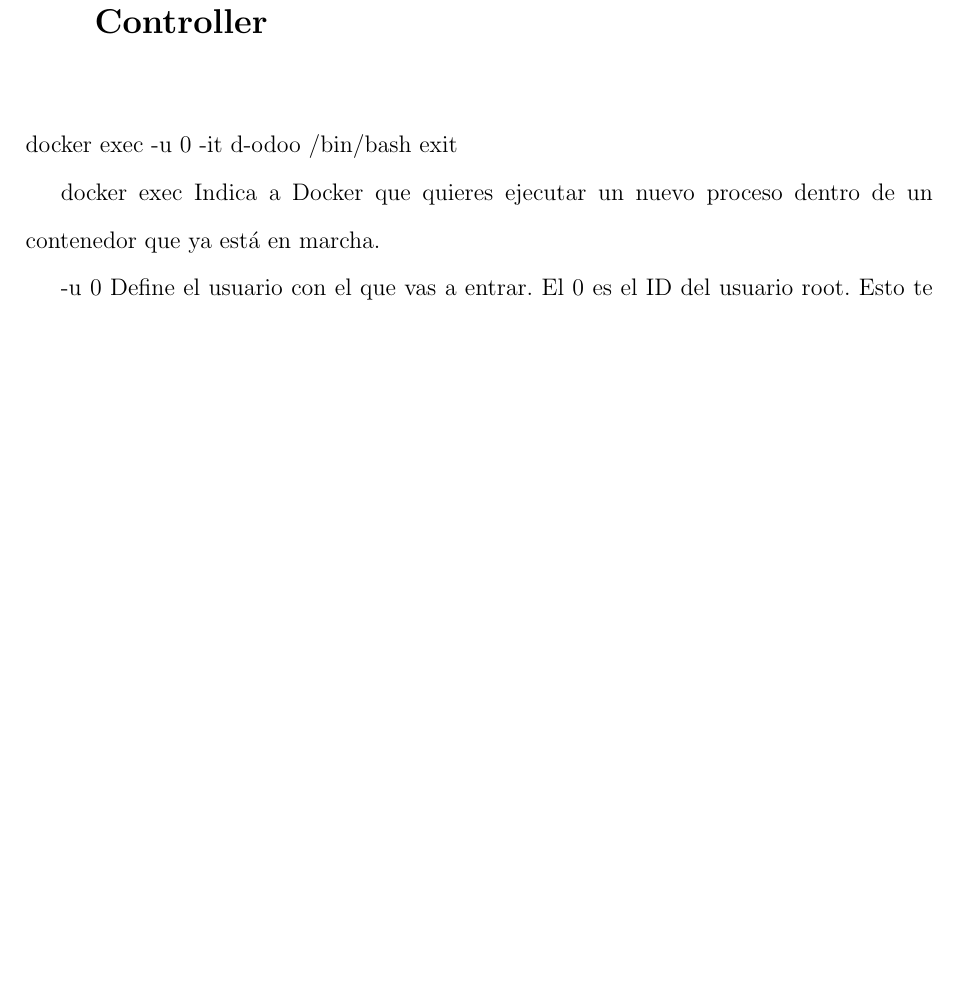
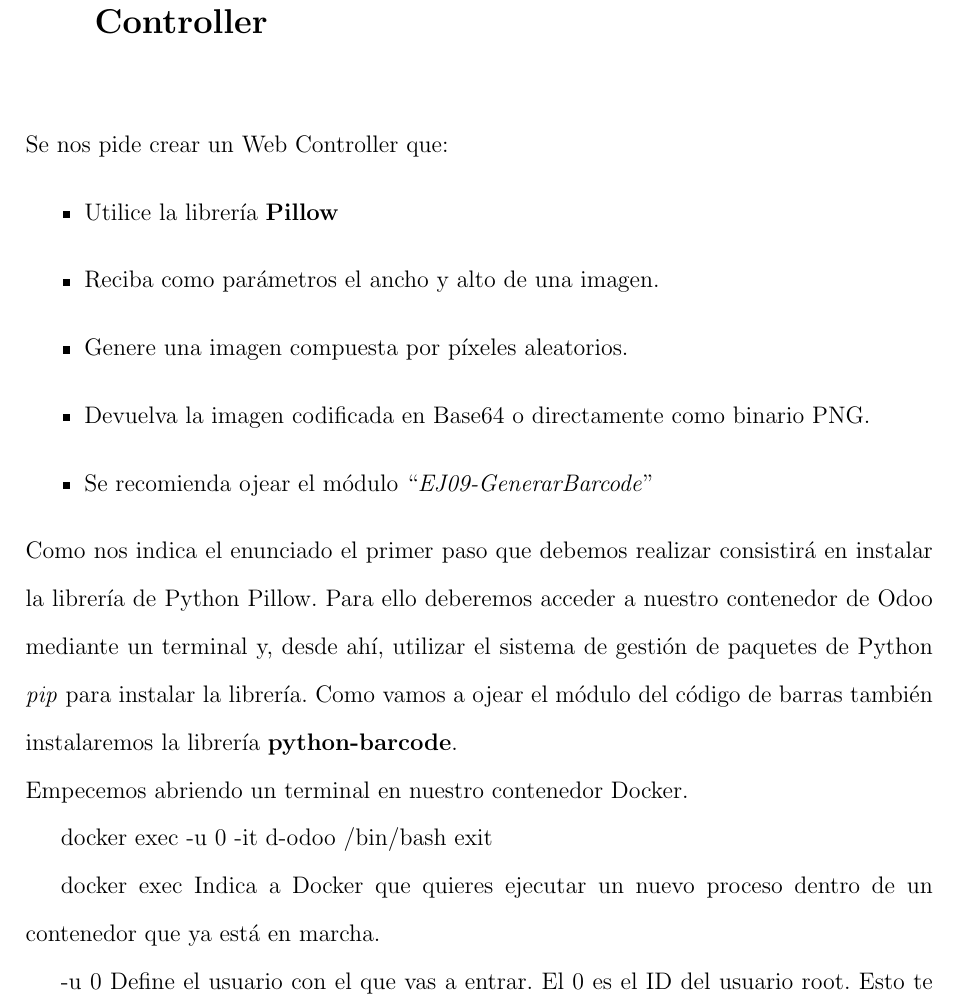
Before and after one commit to cristianCmon/proyectosDocker, a LaTeX document (practicas/practica5/practica5.tex): part of page 32 of 32, cut so that both start at the same text, the shorter picture padded with empty space. Compiled offline with pdfLaTeX.

Commit message:
avanzando...

```diff
--- a/practicas/practica5/practica5.tex
+++ b/practicas/practica5/practica5.tex
@@ -405,10 +405,22 @@ El archivo \textit{Actividad 2.mp4} está ubicado en la carpeta \textit{practica
 \newpage
 
 \section{Actividad 04 – Generación imágenes aleatorias Web Controller}
-% \subsection{Informe PDF por cada partido}
-% \noindent \\01
-% \newpage
-\noindent \\docker exec -u 0 -it d-odoo /bin/bash
+\noindent \\Se nos pide crear un Web Controller que:
+\begin{itemize}
+    \item Utilice la librería \textbf{Pillow}
+    \item Reciba como parámetros el ancho y alto de una imagen.
+    \item Genere una imagen compuesta por píxeles aleatorios.
+    \item Devuelva la imagen codificada en Base64 o directamente como binario PNG.
+    \item Se recomienda ojear el módulo ``\textit{EJ09-GenerarBarcode}"
+\end{itemize}
+\noindent Como nos indica el enunciado el primer paso que debemos realizar consistirá en instalar
+la librería de Python Pillow. Para ello deberemos acceder a nuestro contenedor de Odoo mediante un
+terminal y, desde ahí, utilizar el sistema de gestión de paquetes de Python \textit{pip} para instalar
+la librería. Como vamos a ojear el módulo del código de barras también instalaremos la librería
+\textbf{python-barcode}. \\
+Empecemos abriendo un terminal en nuestro contenedor Docker.
+
+docker exec -u 0 -it d-odoo /bin/bash
 exit
 
 docker exec	Indica a Docker que quieres ejecutar un nuevo proceso dentro de un contenedor
```
Also changed, not shown: practicas/practica5/practica5.pdf, 4 other files.
